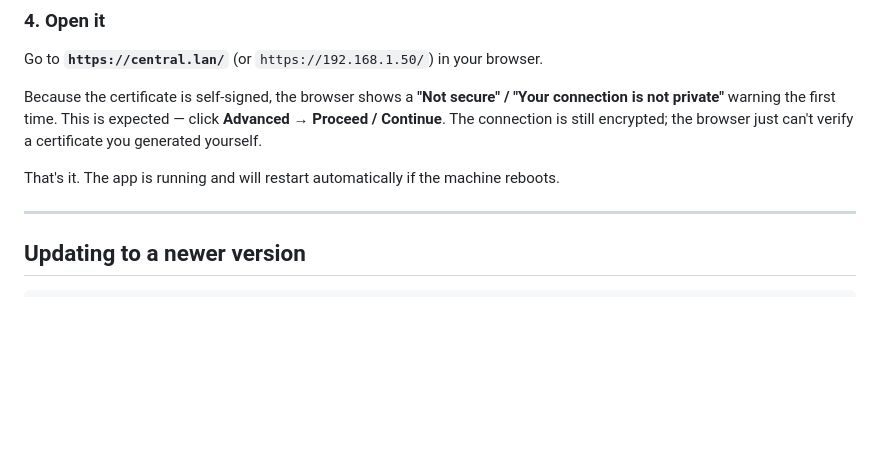
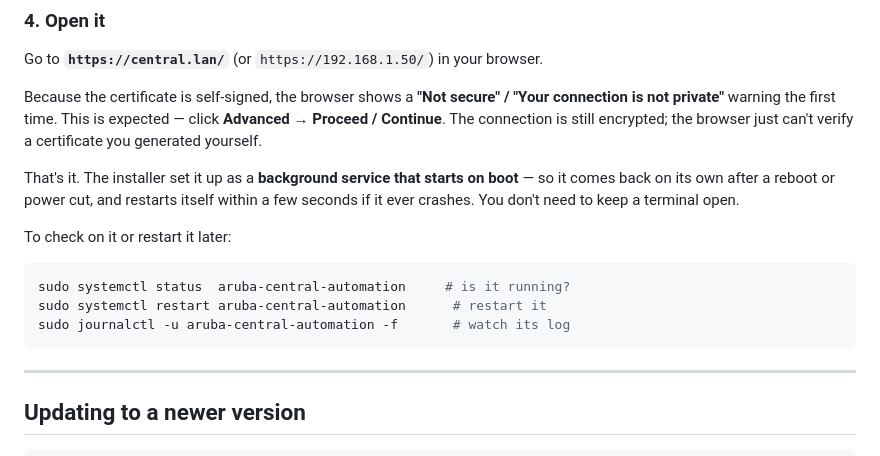
Before and after one commit to JibranAziz/CentralAutomation, a Markdown page: README.md, the part around the change. Rendered like a GitHub page; blank space fills up the shorter version.

````diff
--- a/README.md
+++ b/README.md
@@ -80,8 +80,18 @@ Because the certificate is self-signed, the browser shows a **"Not secure" /
 click **Advanced → Proceed / Continue**. The connection is still encrypted; the
 browser just can't verify a certificate you generated yourself.
 
-That's it. The app is running and will restart automatically if the machine
-reboots.
+That's it. The installer set it up as a **background service that starts on
+boot** — so it comes back on its own after a reboot or power cut, and restarts
+itself within a few seconds if it ever crashes. You don't need to keep a terminal
+open.
+
+To check on it or restart it later:
+
+```bash
+sudo systemctl status  aruba-central-automation     # is it running?
+sudo systemctl restart aruba-central-automation      # restart it
+sudo journalctl -u aruba-central-automation -f       # watch its log
+```
 
 ---
 
````
Also changed, not shown: HANDOVER.md (+34 -0 lines).
